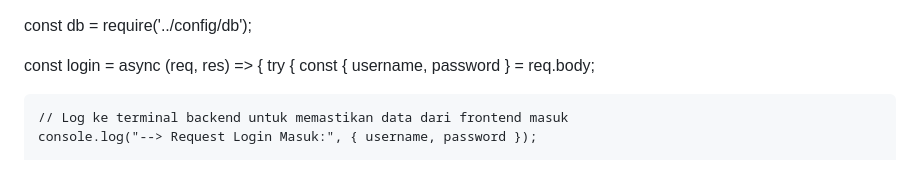
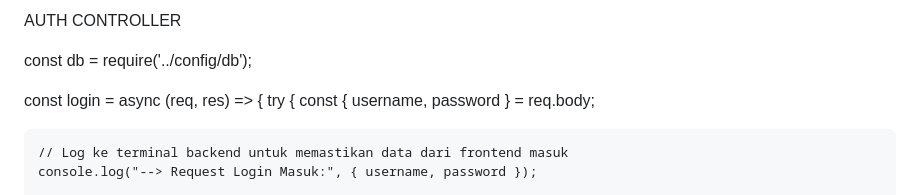
Before and after one commit to immanuelbagas-cmd/crud, a Markdown page: README.md, the part around one of its changes. Drawn GitHub-style.

```diff
--- a/README.md
+++ b/README.md
@@ -1,3 +1,5 @@
+AUTH CONTROLLER
+
 const db = require('../config/db');
 
 const login = async (req, res) => {
```
Also changed, not shown: other parts of README.md (+0 -1 lines).
